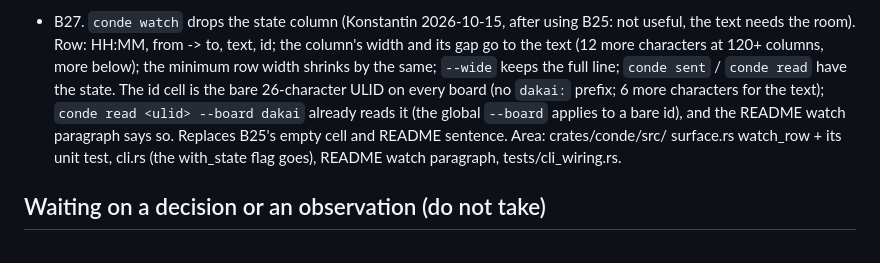
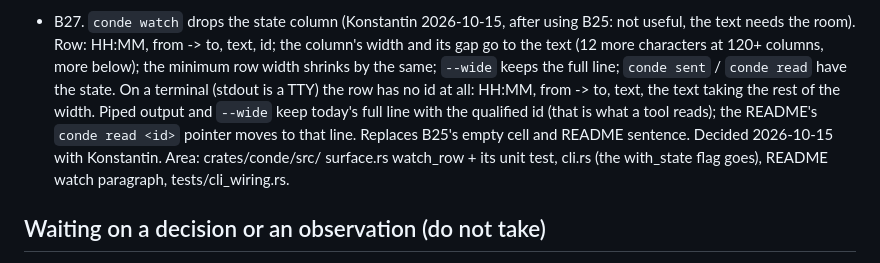
Before and after one commit to kdobmayer/conde, a Markdown page: docs/BACKLOG.md, the part around the change. GitHub-like rendering.

Commit message:
docs: B27 terminal row without id

```diff
--- a/docs/BACKLOG.md
+++ b/docs/BACKLOG.md
@@ -56,10 +56,11 @@ Review and integration by desk, one batch at a time; one release per batch.
   text, id; the column's width and its gap go to the text (12 more characters
   at 120+ columns, more below); the minimum row width shrinks by the same;
   `--wide` keeps the full line; `conde sent` / `conde read` have the state.
-  The id cell is the bare 26-character ULID on every board (no `dakai:`
-  prefix; 6 more characters for the text); `conde read <ulid> --board dakai`
-  already reads it (the global `--board` applies to a bare id), and the README
-  watch paragraph says so. Replaces B25's empty cell and README sentence. Area: crates/conde/src/
+  On a terminal (stdout is a TTY) the row has no id at all: HH:MM, from ->
+  to, text, the text taking the rest of the width. Piped output and `--wide`
+  keep today's full line with the qualified id (that is what a tool reads);
+  the README's `conde read <id>` pointer moves to that line. Replaces B25's
+  empty cell and README sentence. Decided 2026-10-15 with Konstantin. Area: crates/conde/src/
   surface.rs watch_row + its unit test, cli.rs (the with_state flag goes),
   README watch paragraph, tests/cli_wiring.rs.
 
```
